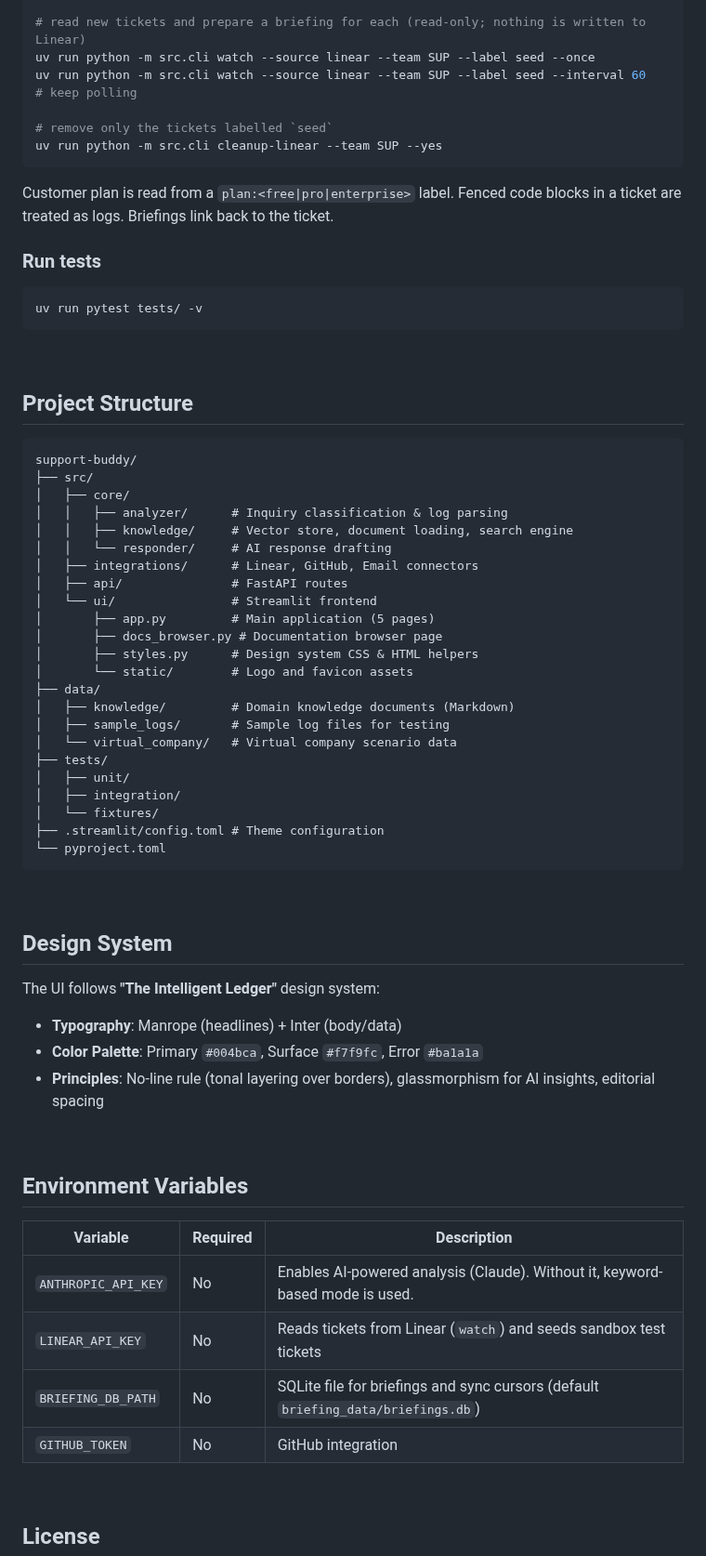
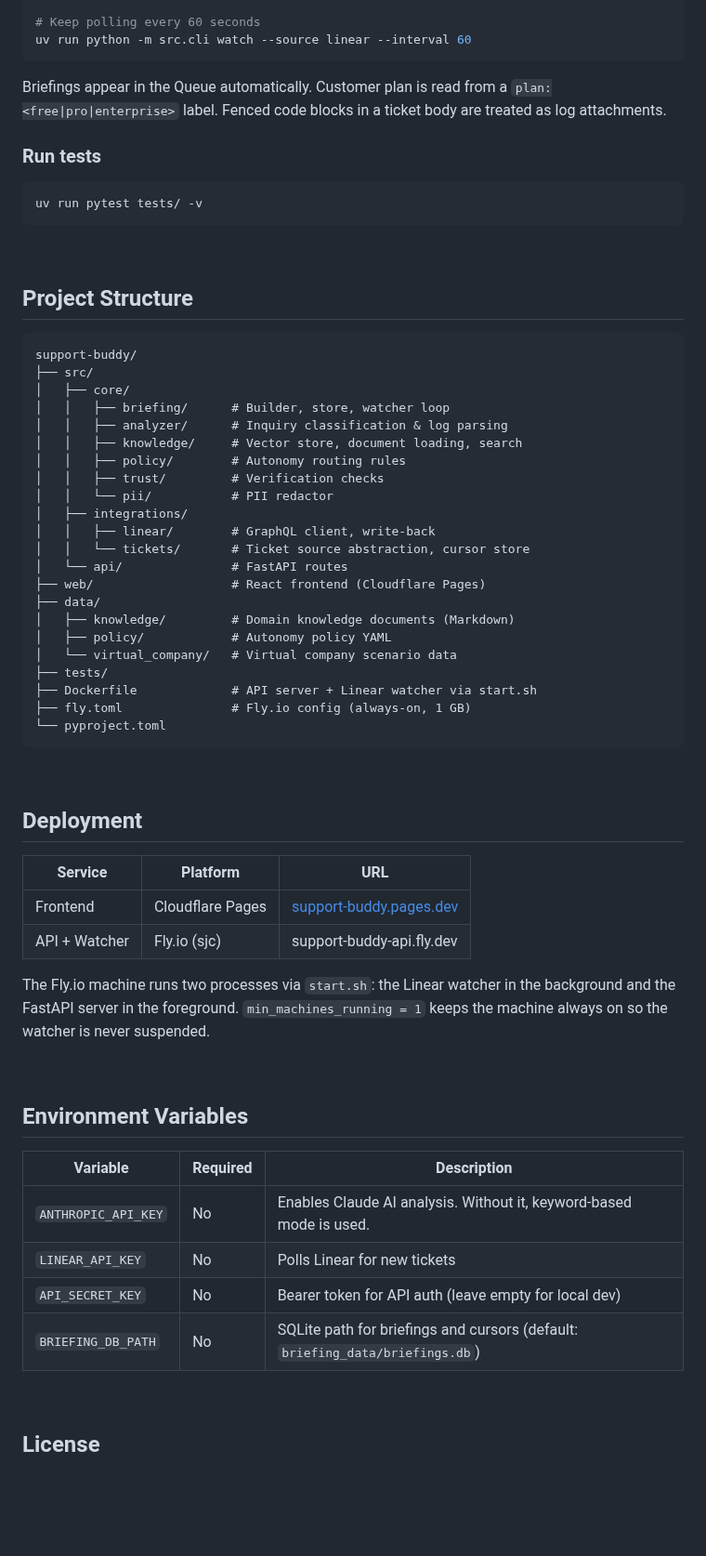
Before and after one commit to ella-yschoi/support-buddy, a Markdown page: README.md, the part around one of its changes. Shown at 93% size. Rendered like a GitHub page; blank space fills up the shorter version.

Commit message:
docs: update README with live demo URL, screenshots, and current architecture

````diff
--- a/README.md
+++ b/README.md
@@ -124,14 +105,9 @@ uv run python -m src.cli seed-linear --team SUP --limit 5 --yes
 
-# read new tickets and prepare a briefing for each (read-only; nothing is written to Linear)
-uv run python -m src.cli watch --source linear --team SUP --label seed --once
-uv run python -m src.cli watch --source linear --team SUP --label seed --interval 60   # keep polling
-
-# remove only the tickets labelled `seed`
-uv run python -m src.cli cleanup-linear --team SUP --yes
+# Keep polling every 60 seconds
+uv run python -m src.cli watch --source linear --interval 60
 ```
 
-Customer plan is read from a `plan:<free|pro|enterprise>` label. Fenced code blocks in a ticket
-are treated as logs. Briefings link back to the ticket.
+Briefings appear in the Queue automatically. Customer plan is read from a `plan:<free|pro|enterprise>` label. Fenced code blocks in a ticket body are treated as log attachments.
 
 ### Run tests
 
@@ -147,37 +123,37 @@ uv run pytest tests/ -v
 support-buddy/
 ├── src/
 │   ├── core/
+│   │   ├── briefing/      # Builder, store, watcher loop
 │   │   ├── analyzer/      # Inquiry classification & log parsing
-│   │   ├── knowledge/     # Vector store, document loading, search engine
-│   │   └── responder/     # AI response drafting
-│   ├── integrations/      # Linear, GitHub, Email connectors
-│   ├── api/               # FastAPI routes
-│   └── ui/                # Streamlit frontend
-│       ├── app.py         # Main application (5 pages)
-│       ├── docs_browser.py # Documentation browser page
-│       ├── styles.py      # Design system CSS & HTML helpers
-│       └── static/        # Logo and favicon assets
+│   │   ├── knowledge/     # Vector store, document loading, search
+│   │   ├── policy/        # Autonomy routing rules
+│   │   ├── trust/         # Verification checks
+│   │   └── pii/           # PII redactor
+│   ├── integrations/
+│   │   ├── linear/        # GraphQL client, write-back
+│   │   └── tickets/       # Ticket source abstraction, cursor store
+│   └── api/               # FastAPI routes
+├── web/                   # React frontend (Cloudflare Pages)
 ├── data/
 │   ├── knowledge/         # Domain knowledge documents (Markdown)
-│   ├── sample_logs/       # Sample log files for testing
+│   ├── policy/            # Autonomy policy YAML
 │   └── virtual_company/   # Virtual company scenario data
 ├── tests/
-│   ├── unit/
-│   ├── integration/
-│   └── fixtures/
-├── .streamlit/config.toml # Theme configuration
+├── Dockerfile             # API server + Linear watcher via start.sh
+├── fly.toml               # Fly.io config (always-on, 1 GB)
 └── pyproject.toml
 ```
 
 <br/>
 
-## Design System
+## Deployment
 
-The UI follows **"The Intelligent Ledger"** design system:
+| Service | Platform | URL |
+|---------|----------|-----|
+| Frontend | Cloudflare Pages | [support-buddy.pages.dev](https://support-buddy.pages.dev) |
+| API + Watcher | Fly.io (sjc) | support-buddy-api.fly.dev |
 
-- **Typography**: Manrope (headlines) + Inter (body/data)
-- **Color Palette**: Primary `#004bca`, Surface `#f7f9fc`, Error `#ba1a1a`
-- **Principles**: No-line rule (tonal layering over borders), glassmorphism for AI insights, editorial spacing
+The Fly.io machine runs two processes via `start.sh`: the Linear watcher in the background and the FastAPI server in the foreground. `min_machines_running = 1` keeps the machine always on so the watcher is never suspended.
 
 <br/>
 
@@ -185,10 +161,10 @@ The UI follows **"The Intelligent Ledger"** design system:
 
 | Variable | Required | Description |
 |----------|----------|-------------|
-| `ANTHROPIC_API_KEY` | No | Enables AI-powered analysis (Claude). Without it, keyword-based mode is used. |
-| `LINEAR_API_KEY` | No | Reads tickets from Linear (`watch`) and seeds sandbox test tickets |
-| `BRIEFING_DB_PATH` | No | SQLite file for briefings and sync cursors (default `briefing_data/briefings.db`) |
-| `GITHUB_TOKEN` | No | GitHub integration |
+| `ANTHROPIC_API_KEY` | No | Enables Claude AI analysis. Without it, keyword-based mode is used. |
+| `LINEAR_API_KEY` | No | Polls Linear for new tickets |
+| `API_SECRET_KEY` | No | Bearer token for API auth (leave empty for local dev) |
+| `BRIEFING_DB_PATH` | No | SQLite path for briefings and cursors (default: `briefing_data/briefings.db`) |
 
 <br/>
 
````
Also changed, not shown: other parts of README.md (+37 -56 lines), docs/images/briefing-detail.png (added), docs/images/queue.png (added).
